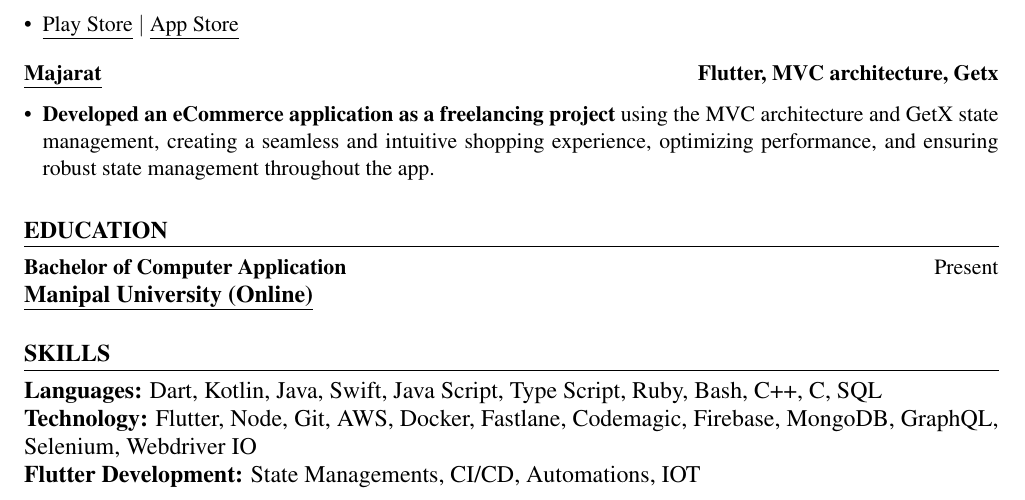
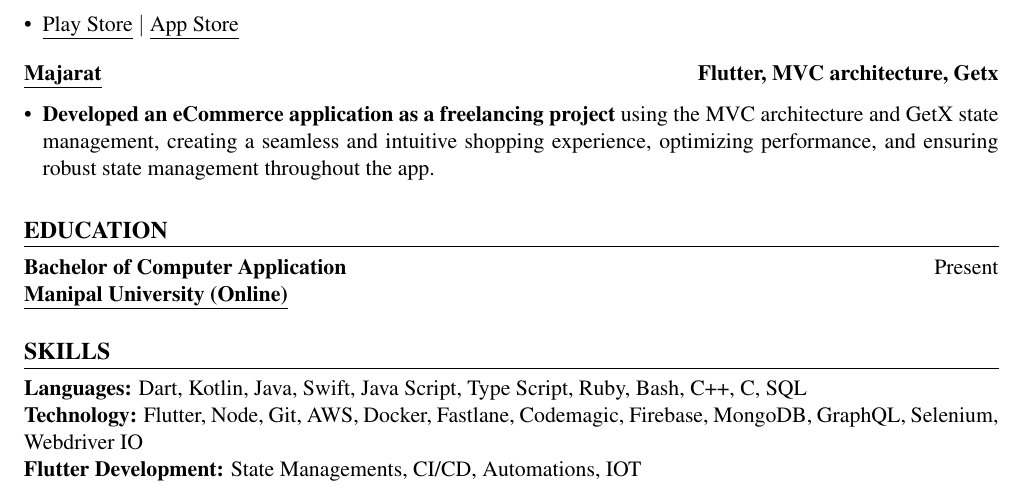
Before and after one commit to salahu01/job-docs, a LaTeX CV (resume.tex): part of page 2 of 2, cut so that both start at the same text. Compiled offline with pdfLaTeX.

Commit message:
Update resume.tex to remove unnecessary formatting from university hyperlink; refresh auxiliary files and log for updated build timestamps and output metrics.

```diff
--- a/resume.tex
+++ b/resume.tex
@@ -114,7 +114,7 @@
 \section{Education}
 
 \resumeheader{Bachelor of Computer Application} \hfill \resumedate{Present}\\
-\large\href{https://www.onlinemanipal.com}{\underline{\textbf{Manipal University (Online)}}}
+\href{https://www.onlinemanipal.com}{\underline{\textbf{Manipal University (Online)}}}
 
 \vspace{0.2em}
 
```
Also changed, not shown: resume.pdf, 4 other files.
